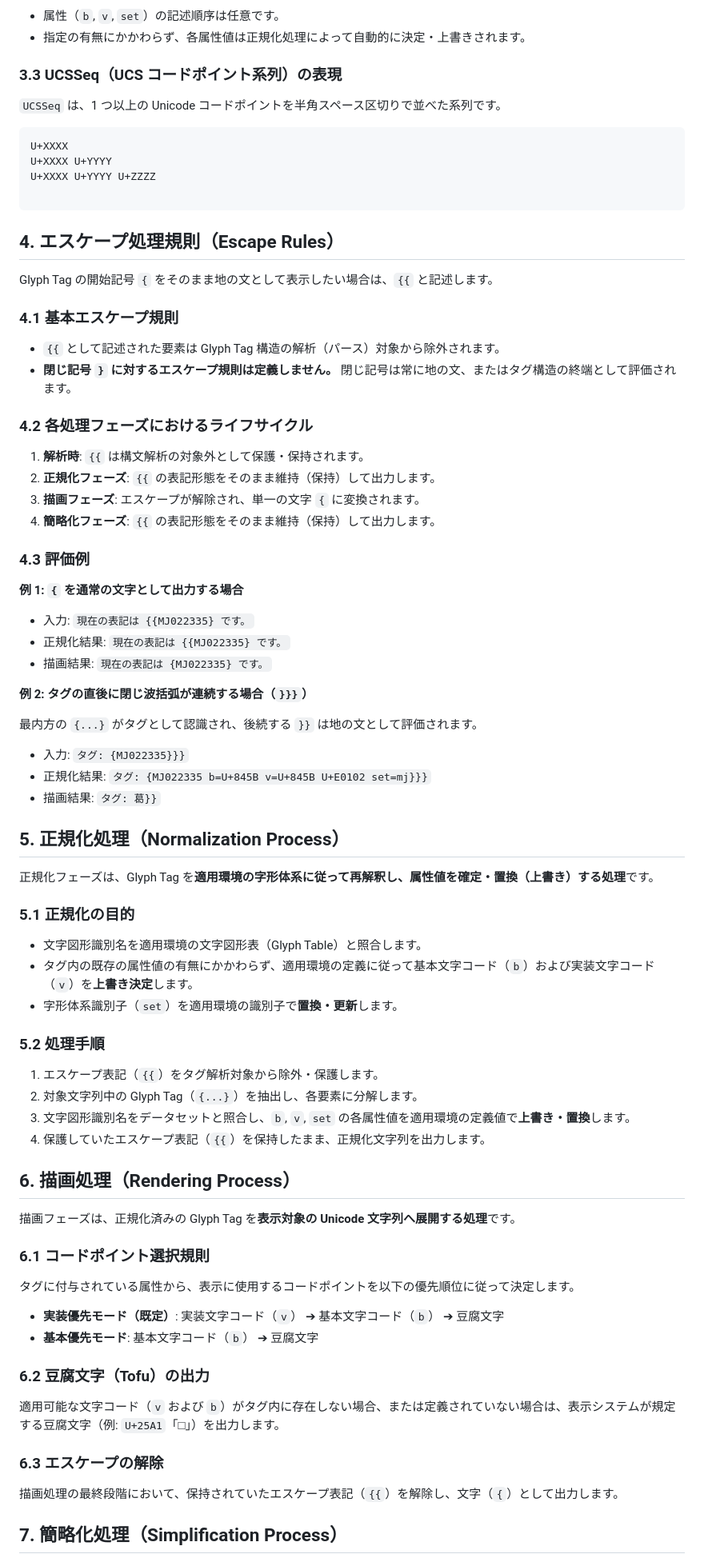
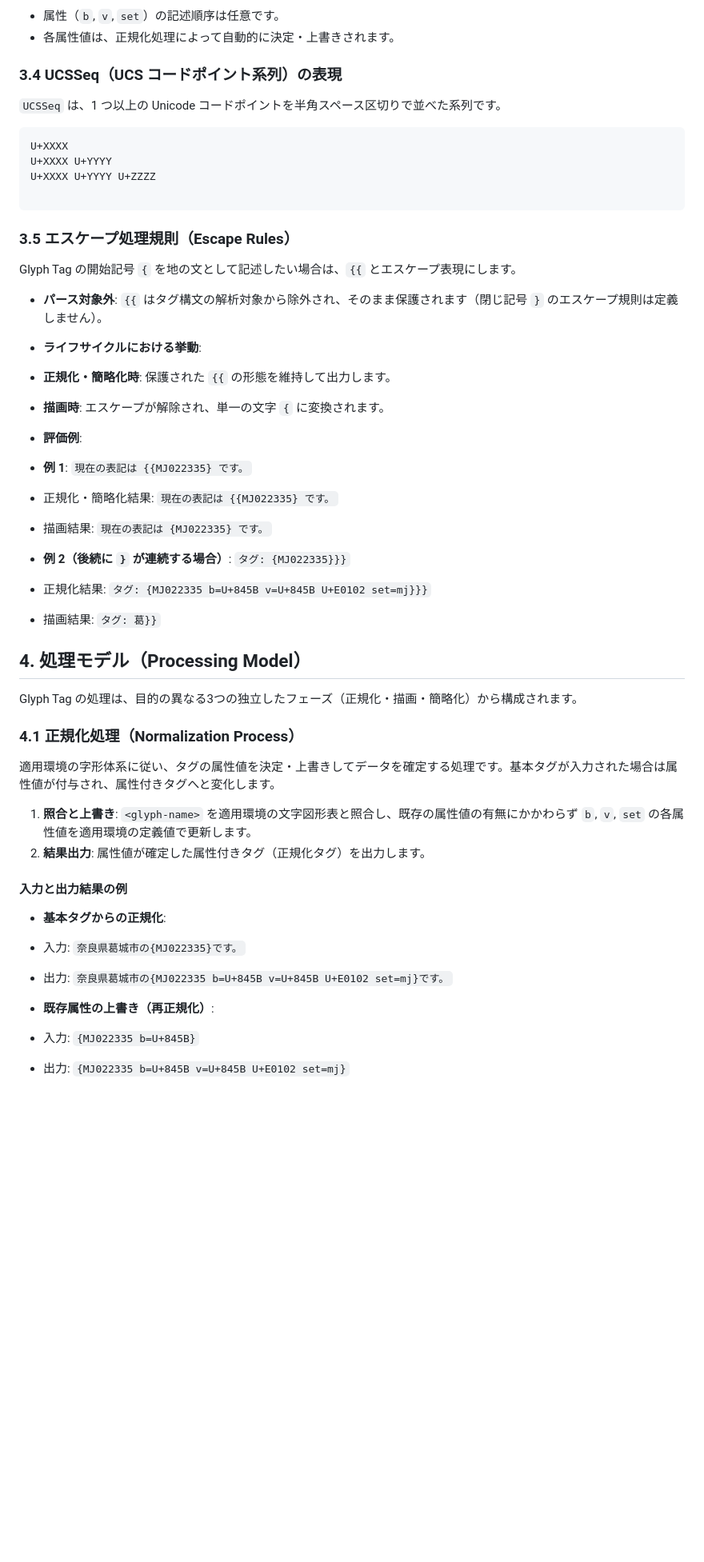
Before and after one commit to jp-rad/tofurengo, a Markdown page: GLYPH-TAG-SPECS.ja.md, the part around one of its changes. Shown at 80% size. Rendered like a GitHub page; blank space fills up the shorter version.

Commit message:
feat: Improve Glyph Tag specification by enhancing clarity and structure; update processing model and lifecycle management details

````diff
--- a/GLYPH-TAG-SPECS.ja.md
+++ b/GLYPH-TAG-SPECS.ja.md
@@ -64,8 +72,8 @@ Glyph Tag の基本構文を以下に示します。
 
 * 属性（`b`, `v`, `set`）の記述順序は任意です。
-* 指定の有無にかかわらず、各属性値は正規化処理によって自動的に決定・上書きされます。
+* 各属性値は、正規化処理によって自動的に決定・上書きされます。
 
-### 3.3 UCSSeq（UCS コードポイント系列）の表現
+### 3.4 UCSSeq（UCS コードポイント系列）の表現
 
 `UCSSeq` は、1 つ以上の Unicode コードポイントを半角スペース区切りで並べた系列です。
 
@@ -76,77 +84,49 @@ U+XXXX U+YYYY U+ZZZZ
 
 ```
 
+### 3.5 エスケープ処理規則（Escape Rules）
 
-## 4. エスケープ処理規則（Escape Rules）
+Glyph Tag の開始記号 `{` を地の文として記述したい場合は、`{{` とエスケープ表現にします。
 
-Glyph Tag の開始記号 `{` をそのまま地の文として表示したい場合は、`{{` と記述します。
+* **パース対象外**: `{{` はタグ構文の解析対象から除外され、そのまま保護されます（閉じ記号 `}` のエスケープ規則は定義しません）。
+* **ライフサイクルにおける挙動**:
+* **正規化・簡略化時**: 保護された `{{` の形態を維持して出力します。
+* **描画時**: エスケープが解除され、単一の文字 `{` に変換されます。
 
-### 4.1 基本エスケープ規則
 
-* `{{` として記述された要素は Glyph Tag 構造の解析（パース）対象から除外されます。
-* **閉じ記号 `}` に対するエスケープ規則は定義しません。** 閉じ記号は常に地の文、またはタグ構造の終端として評価されます。
-
-### 4.2 各処理フェーズにおけるライフサイクル
-
-1. **解析時**: `{{` は構文解析の対象外として保護・保持されます。
-2. **正規化フェーズ**: `{{` の表記形態をそのまま維持（保持）して出力します。
-3. **描画フェーズ**: エスケープが解除され、単一の文字 `{` に変換されます。
-4. **簡略化フェーズ**: `{{` の表記形態をそのまま維持（保持）して出力します。
-
-### 4.3 評価例
-
-**例 1: `{` を通常の文字として出力する場合**
-
-* 入力: `現在の表記は {{MJ022335} です。`
-* 正規化結果: `現在の表記は {{MJ022335} です。`
+* **評価例**:
+* **例 1**: `現在の表記は {{MJ022335} です。`
+* 正規化・簡略化結果: `現在の表記は {{MJ022335} です。`
 * 描画結果: `現在の表記は {MJ022335} です。`
 
-**例 2: タグの直後に閉じ波括弧が連続する場合（`}}}`）**
 
-最内方の `{...}` がタグとして認識され、後続する `}}` は地の文として評価されます。
-
-* 入力: `タグ: {MJ022335}}}`
+* **例 2（後続に `}` が連続する場合）**: `タグ: {MJ022335}}}`
 * 正規化結果: `タグ: {MJ022335 b=U+845B v=U+845B U+E0102 set=mj}}}`
 * 描画結果: `タグ: 葛}}`
 
 
-## 5. 正規化処理（Normalization Process）
-
-正規化フェーズは、Glyph Tag を**適用環境の字形体系に従って再解釈し、属性値を確定・置換（上書き）する処理**です。
-
-### 5.1 正規化の目的
-
-* 文字図形識別名を適用環境の文字図形表（Glyph Table）と照合します。
-* タグ内の既存の属性値の有無にかかわらず、適用環境の定義に従って基本文字コード（`b`）および実装文字コード（`v`）を**上書き決定**します。
-* 字形体系識別子（`set`）を適用環境の識別子で**置換・更新**します。
-
-### 5.2 処理手順
-
-1. エスケープ表記（`{{`）をタグ解析対象から除外・保護します。
-2. 対象文字列中の Glyph Tag（`{...}`）を抽出し、各要素に分解します。
-3. 文字図形識別名をデータセットと照合し、`b`, `v`, `set` の各属性値を適用環境の定義値で**上書き・置換**します。
-4. 保護していたエスケープ表記（`{{`）を保持したまま、正規化文字列を出力します。
 
 
-## 6. 描画処理（Rendering Process）
 
-描画フェーズは、正規化済みの Glyph Tag を**表示対象の Unicode 文字列へ展開する処理**です。
+## 4. 処理モデル（Processing Model）
 
-### 6.1 コードポイント選択規則
+Glyph Tag の処理は、目的の異なる3つの独立したフェーズ（正規化・描画・簡略化）から構成されます。
 
-タグに付与されている属性から、表示に使用するコードポイントを以下の優先順位に従って決定します。
+### 4.1 正規化処理（Normalization Process）
 
-* **実装優先モード（既定）**: 実装文字コード（`v`） ➔ 基本文字コード（`b`） ➔ 豆腐文字
-* **基本優先モード**: 基本文字コード（`b`） ➔ 豆腐文字
+適用環境の字形体系に従い、タグの属性値を決定・上書きしてデータを確定する処理です。基本タグが入力された場合は属性値が付与され、属性付きタグへと変化します。
 
-### 6.2 豆腐文字（Tofu）の出力
+1. **照合と上書き**: `<glyph-name>` を適用環境の文字図形表と照合し、既存の属性値の有無にかかわらず `b`, `v`, `set` の各属性値を適用環境の定義値で更新します。
+2. **結果出力**: 属性値が確定した属性付きタグ（正規化タグ）を出力します。
 
-適用可能な文字コード（`v` および `b`）がタグ内に存在しない場合、または定義されていない場合は、表示システムが規定する豆腐文字（例: `U+25A1`「□」）を出力します。
+#### 入力と出力結果の例
 
-### 6.3 エスケープの解除
-
-描画処理の最終段階において、保持されていたエスケープ表記（`{{`）を解除し、文字（`{`）として出力します。
+* **基本タグからの正規化**:
+* 入力: `奈良県葛城市の{MJ022335}です。`
+* 出力: `奈良県葛城市の{MJ022335 b=U+845B v=U+845B U+E0102 set=mj}です。`
 
 
-## 7. 簡略化処理（Simplification Process）
+* **既存属性の上書き（再正規化）**:
+* 入力: `{MJ022335 b=U+845B}`
+* 出力: `{MJ022335 b=U+845B v=U+845B U+E0102 set=mj}`
 
````
Also changed, not shown: other parts of GLYPH-TAG-SPECS.ja.md (+64 -24 lines).
